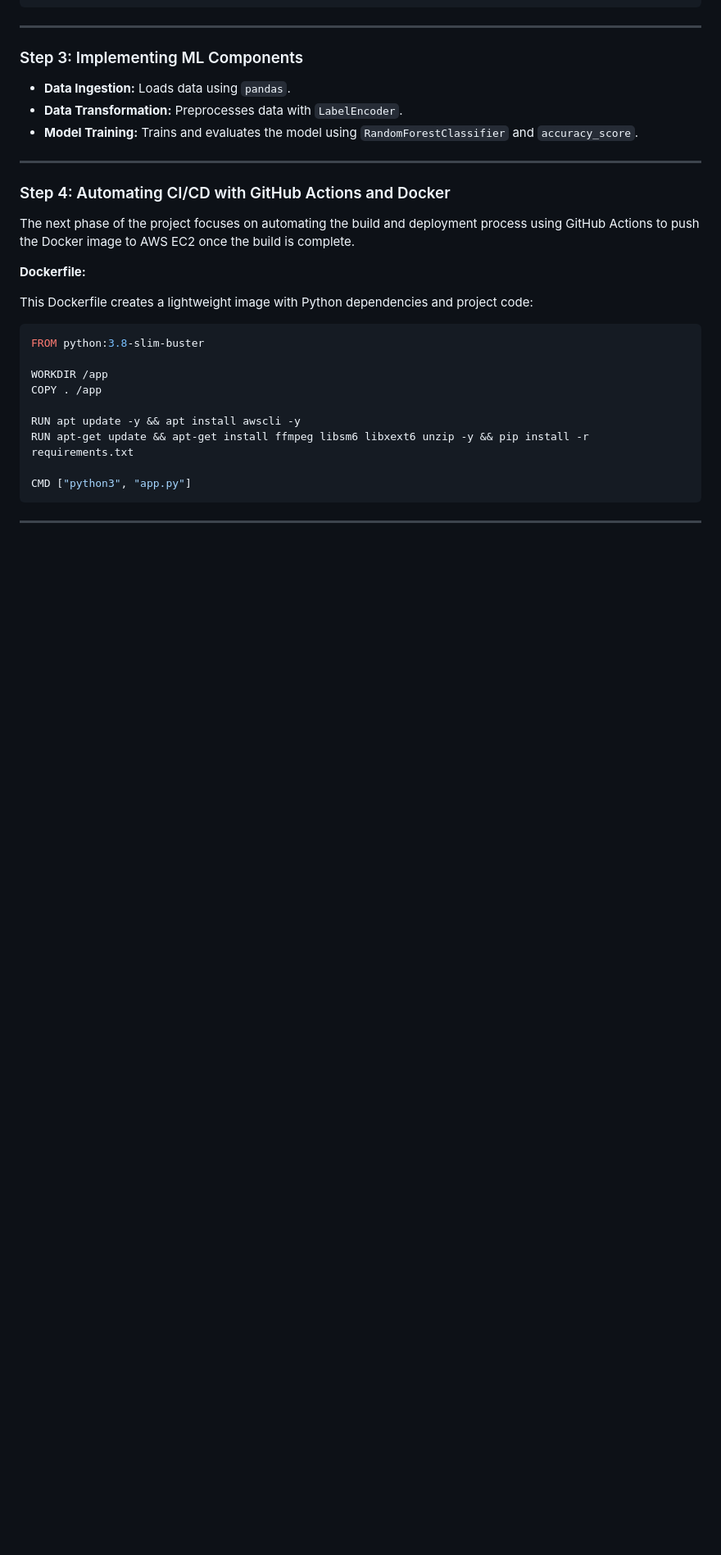
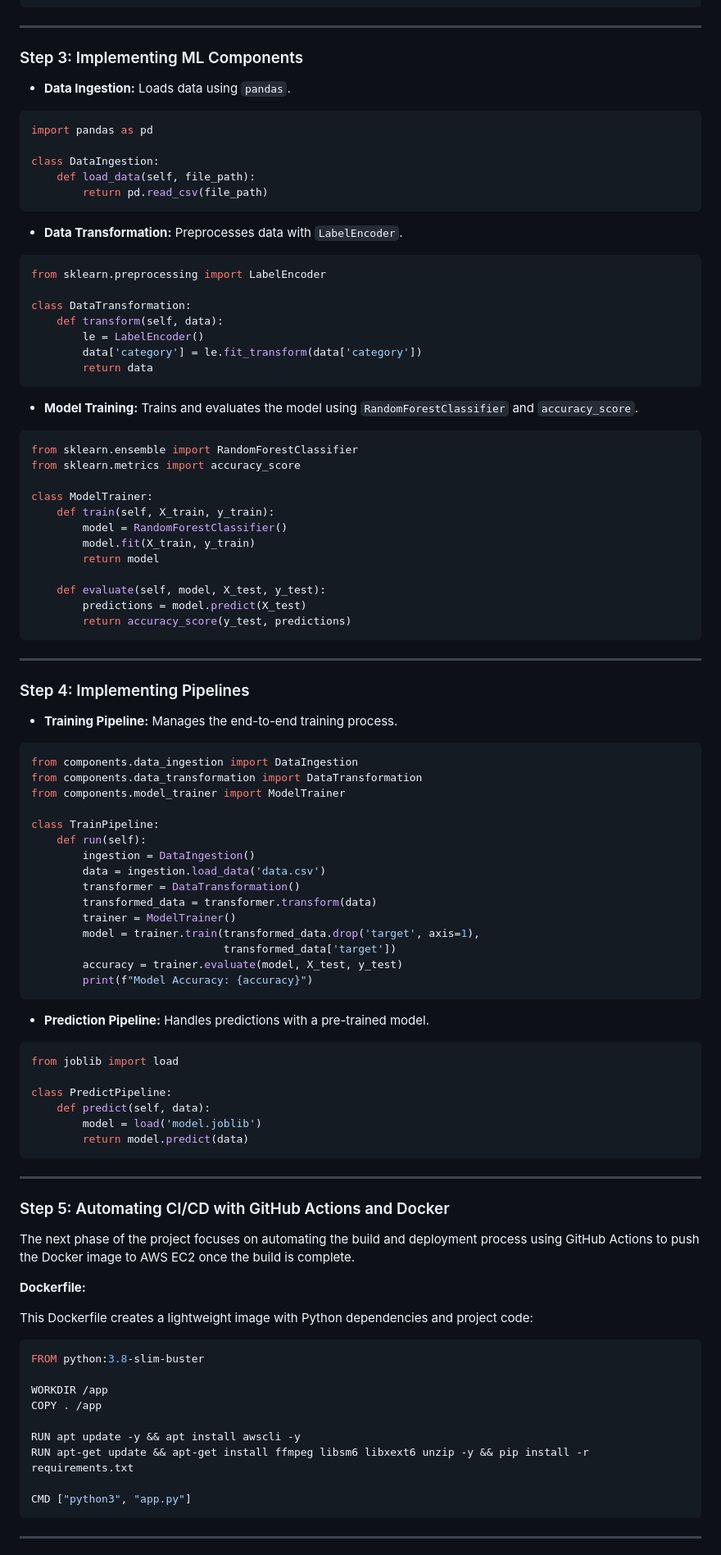
Before and after one commit to techanalyst84/mlproject, a Markdown page: README.md, the part around one of its changes. Shown at 82% size. Rendered like a GitHub page; blank space fills up the shorter version.

````diff
--- a/README.md
+++ b/README.md
@@ -65,12 +72,82 @@ setup(
 ### Step 3: Implementing ML Components
 
 - **Data Ingestion:** Loads data using `pandas`.
+
+```python
+import pandas as pd
+
+class DataIngestion:
+    def load_data(self, file_path):
+        return pd.read_csv(file_path)
+```
+
 - **Data Transformation:** Preprocesses data with `LabelEncoder`.
+
+```python
+from sklearn.preprocessing import LabelEncoder
+
+class DataTransformation:
+    def transform(self, data):
+        le = LabelEncoder()
+        data['category'] = le.fit_transform(data['category'])
+        return data
+```
+
 - **Model Training:** Trains and evaluates the model using `RandomForestClassifier` and `accuracy_score`.
+
+```python
+from sklearn.ensemble import RandomForestClassifier
+from sklearn.metrics import accuracy_score
+
+class ModelTrainer:
+    def train(self, X_train, y_train):
+        model = RandomForestClassifier()
+        model.fit(X_train, y_train)
+        return model
+
+    def evaluate(self, model, X_test, y_test):
+        predictions = model.predict(X_test)
+        return accuracy_score(y_test, predictions)
+```
 
 ---
 
-### Step 4: Automating CI/CD with GitHub Actions and Docker
+### Step 4: Implementing Pipelines
+
+- **Training Pipeline:** Manages the end-to-end training process.
+
+```python
+from components.data_ingestion import DataIngestion
+from components.data_transformation import DataTransformation
+from components.model_trainer import ModelTrainer
+
+class TrainPipeline:
+    def run(self):
+        ingestion = DataIngestion()
+        data = ingestion.load_data('data.csv')
+        transformer = DataTransformation()
+        transformed_data = transformer.transform(data)
+        trainer = ModelTrainer()
+        model = trainer.train(transformed_data.drop('target', axis=1),
+                              transformed_data['target'])
+        accuracy = trainer.evaluate(model, X_test, y_test)
+        print(f"Model Accuracy: {accuracy}")
+```
+
+- **Prediction Pipeline:** Handles predictions with a pre-trained model.
+
+```python
+from joblib import load
+
+class PredictPipeline:
+    def predict(self, data):
+        model = load('model.joblib')
+        return model.predict(data)
+```
+
+---
+
+### Step 5: Automating CI/CD with GitHub Actions and Docker
 
 The next phase of the project focuses on automating the build and deployment process using GitHub Actions to push the Docker image to AWS EC2 once the build is complete.
 
````
Also changed, not shown: other parts of README.md (+62 -27 lines).
